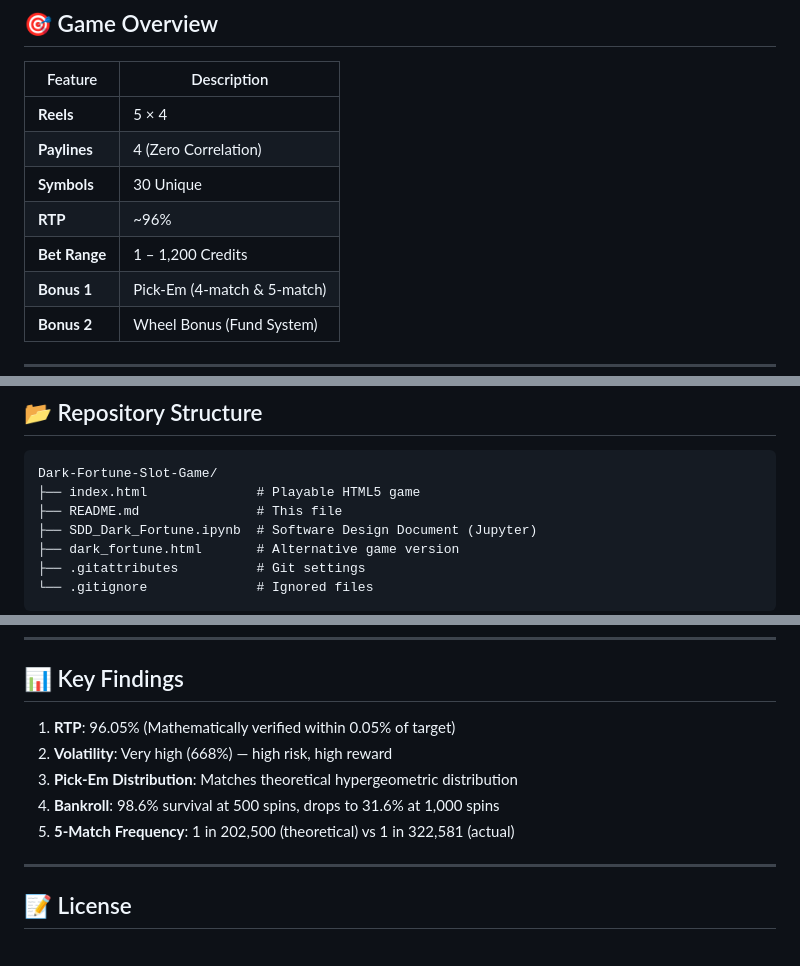
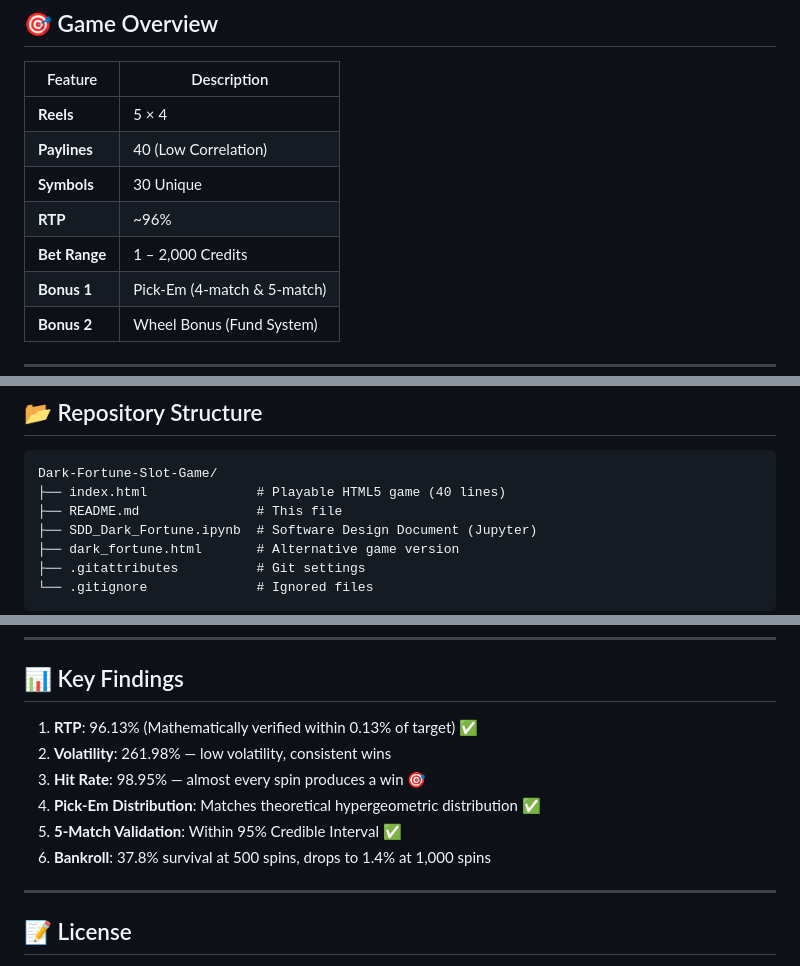
Before and after one commit to DinkoTrendafilov/Dark-Fortune-Slot-Game, a Markdown page: README.md, 3 parts joined by grey strips. Drawn GitHub-style.

````diff
--- a/README.md
+++ b/README.md
@@ -20,10 +20,10 @@
 | Feature | Description |
 |---------|-------------|
 | **Reels** | 5 × 4 |
-| **Paylines** | 4 (Zero Correlation) |
+| **Paylines** | 40 (Low Correlation) |
 | **Symbols** | 30 Unique |
 | **RTP** | ~96% |
-| **Bet Range** | 1 – 1,200 Credits |
+| **Bet Range** | 1 – 2,000 Credits |
 | **Bonus 1** | Pick-Em (4-match & 5-match) |
 | **Bonus 2** | Wheel Bonus (Fund System) |
 
@@ -186,7 +206,7 @@
 
 ```
 Dark-Fortune-Slot-Game/
-├── index.html              # Playable HTML5 game
+├── index.html              # Playable HTML5 game (40 lines)
 ├── README.md               # This file
 ├── SDD_Dark_Fortune.ipynb  # Software Design Document (Jupyter)
 ├── dark_fortune.html       # Alternative game version
@@ -213,11 +233,12 @@ jupyter notebook SDD_Dark_Fortune.ipynb
 
 ## 📊 Key Findings
 
-1. **RTP**: 96.05% (Mathematically verified within 0.05% of target)
-2. **Volatility**: Very high (668%) — high risk, high reward
-3. **Pick-Em Distribution**: Matches theoretical hypergeometric distribution
-4. **Bankroll**: 98.6% survival at 500 spins, drops to 31.6% at 1,000 spins
-5. **5-Match Frequency**: 1 in 202,500 (theoretical) vs 1 in 322,581 (actual)
+1. **RTP**: 96.13% (Mathematically verified within 0.13% of target) ✅
+2. **Volatility**: 261.98% — low volatility, consistent wins
+3. **Hit Rate**: 98.95% — almost every spin produces a win 🎯
+4. **Pick-Em Distribution**: Matches theoretical hypergeometric distribution ✅
+5. **5-Match Validation**: Within 95% Credible Interval ✅
+6. **Bankroll**: 37.8% survival at 500 spins, drops to 1.4% at 1,000 spins
 
 ---
 
````
Also changed, not shown: other parts of README.md (+66 -46 lines).
